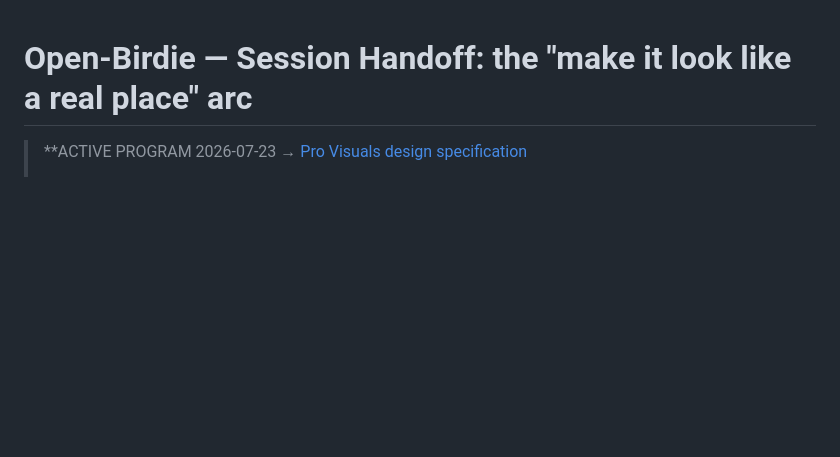
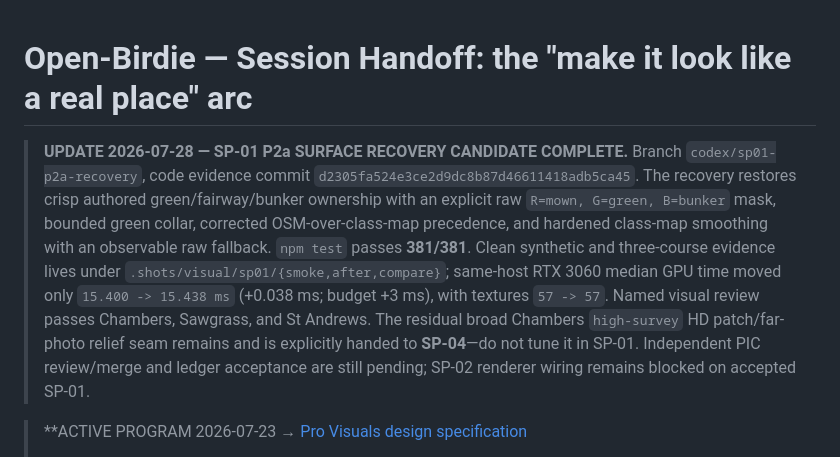
Before and after one commit to rroojrooj/Open-Birdie, a Markdown page: docs/HANDOFF.md, the part around the change. Rendered like a GitHub page; blank space fills up the shorter version.

```diff
--- a/docs/HANDOFF.md
+++ b/docs/HANDOFF.md
@@ -1,4 +1,18 @@
 # Open-Birdie — Session Handoff: the "make it look like a real place" arc
+
+> **UPDATE 2026-07-28 — SP-01 P2a SURFACE RECOVERY CANDIDATE COMPLETE.**
+> Branch `codex/sp01-p2a-recovery`, code evidence commit
+> `d2305fa524e3ce2d9dc8b87d46611418adb5ca45`. The recovery restores crisp authored
+> green/fairway/bunker ownership with an explicit raw `R=mown, G=green, B=bunker` mask,
+> bounded green collar, corrected OSM-over-class-map precedence, and hardened class-map
+> smoothing with an observable raw fallback. `npm test` passes **381/381**. Clean
+> synthetic and three-course evidence lives under `.shots/visual/sp01/{smoke,after,compare}`;
+> same-host RTX 3060 median GPU time moved only `15.400 -> 15.438 ms` (+0.038 ms;
+> budget +3 ms), with textures `57 -> 57`. Named visual review passes Chambers,
+> Sawgrass, and St Andrews. The residual broad Chambers `high-survey` HD
+> patch/far-photo relief seam remains and is explicitly handed to **SP-04**—do not
+> tune it in SP-01. Independent PIC review/merge and ledger acceptance are still
+> pending; SP-02 renderer wiring remains blocked on accepted SP-01.
 
 > **ACTIVE PROGRAM 2026-07-23 → [Pro Visuals design specification](superpowers/specs/2026-07-23-pro-visuals-program-design.md)
 > + [master implementation plan](superpowers/plans/2026-07-23-pro-visuals-master-plan.md)
```
Also changed, not shown: docs/TODO.md (+40 -6 lines).
